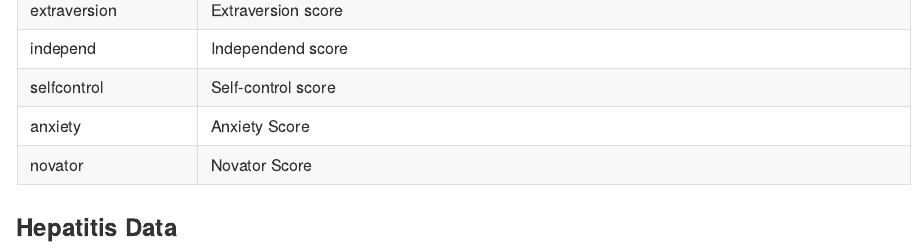
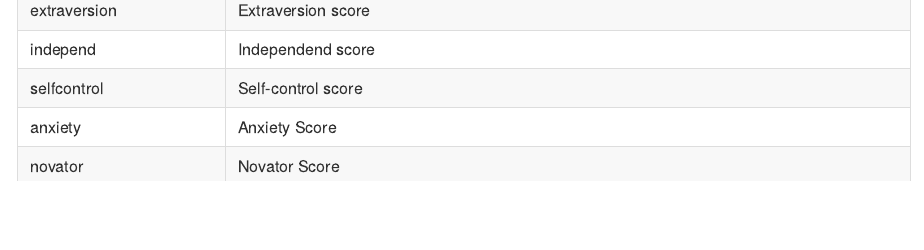
Before and after one commit to opleary/PHP2650Project, an R Markdown document (index.Rmd): the page in a window 1100 px wide, from 2490 px down before the commit and from 2520 px down after it, so that both start at the same text. Rendered offline with R 4.5, knitr and Pandoc, with nearby package versions.

Commit message:
delete hepatitis header

````diff
--- a/index.Rmd
+++ b/index.Rmd
@@ -106,8 +106,6 @@
 | selfcontrol  | Self-control score                                                                                                                                                                                                                                                                                                                                                                                                                                                                                                                                                                                                                                                         |
 | anxiety      | Anxiety Score                                                                                                                                                                                                                                                                                                                                                                                                                                                                                                                                                                                                                                                              |
 | novator      | Novator Score                                                                                                                                                                                                                                                                                                                                                                                                                                                                                                                                                                                                                                                              |
-
-### Hepatitis Data
 
 ```{r}
 hepatitis <- read_csv("GitHub/PHP2650Project/data/hepatitis.csv")[, 1:3]
````
Also changed, not shown: index.Rmd (4 more changed lines), 2 other files.
